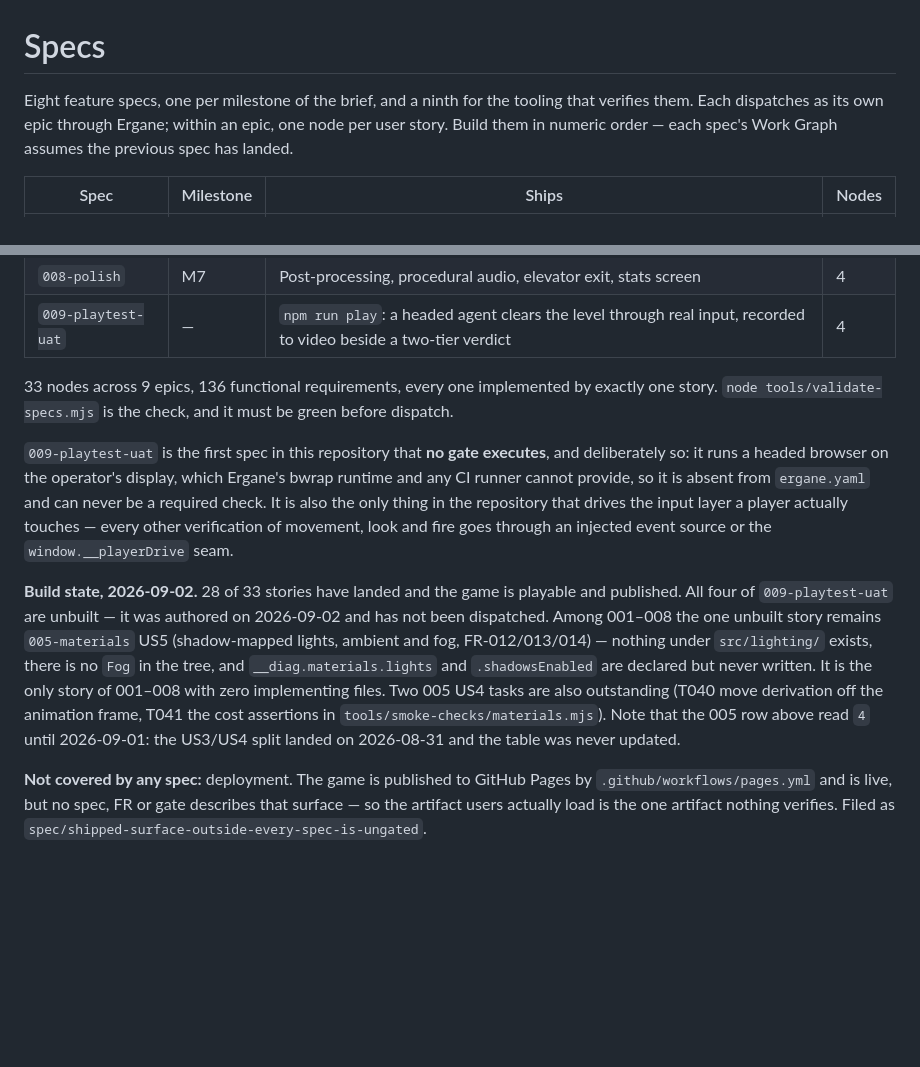
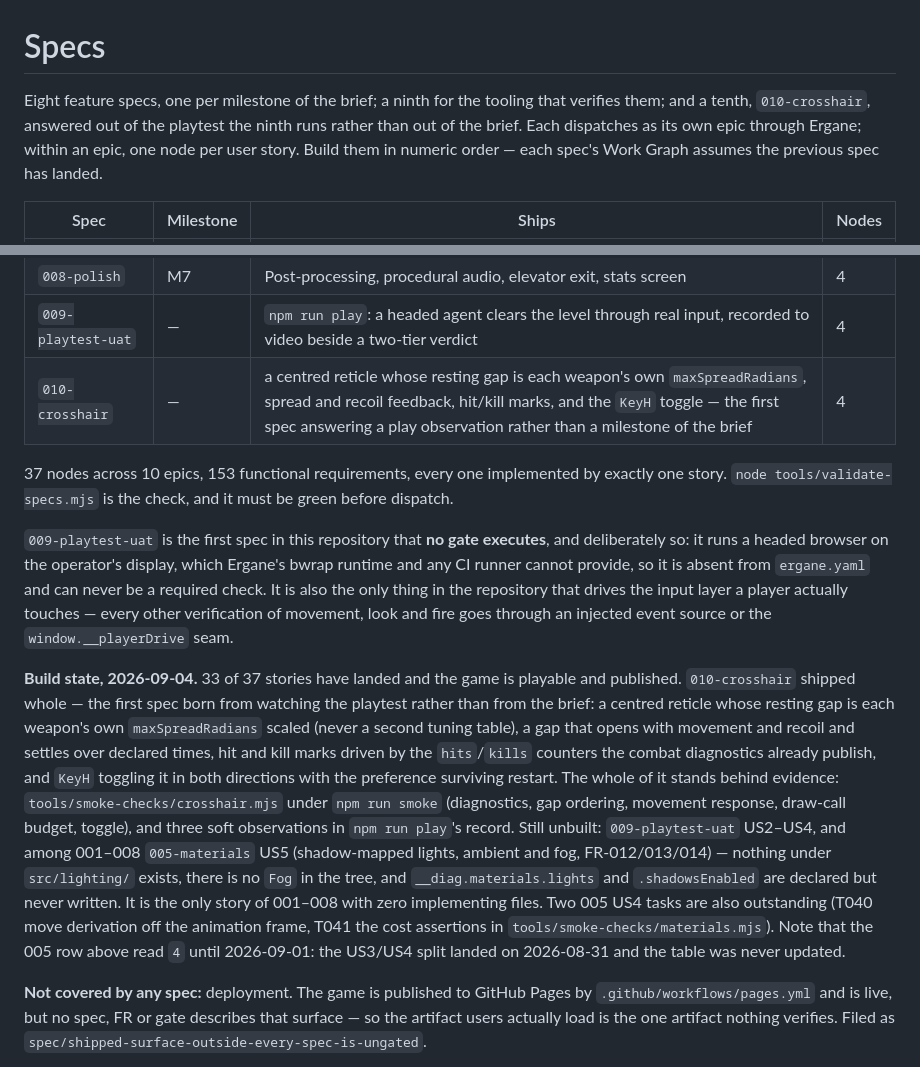
Before and after one commit to bryantharpeorg/wolfenstein, a Markdown page: specs/README.md, 2 parts joined by grey strips. Rendered like a GitHub page; blank space fills up the shorter version.

Commit message:
010-crosshair/us4 T024: the spec table records what 010 ships
The 010-crosshair row (noted as the first spec answering a play observation),
totals raised to 37 nodes / 10 epics / 153 FRs, and the build-state paragraph
dated and told what this spec put behind gates and the playtest record.

Co-Authored-By: Claude <noreply@anthropic.com>

```diff
--- a/specs/README.md
+++ b/specs/README.md
@@ -1,9 +1,10 @@
 # Specs
 
-Eight feature specs, one per milestone of the brief, and a ninth for the tooling that
-verifies them. Each dispatches as its own epic through Ergane; within an epic, one node per
-user story. Build them in numeric order — each spec's Work Graph assumes the previous spec
-has landed.
+Eight feature specs, one per milestone of the brief; a ninth for the tooling that
+verifies them; and a tenth, `010-crosshair`, answered out of the playtest the ninth runs
+rather than out of the brief. Each dispatches as its own epic through Ergane; within an
+epic, one node per user story. Build them in numeric order — each spec's Work Graph
+assumes the previous spec has landed.
 
 | Spec | Milestone | Ships | Nodes |
 |---|---|---|---|
@@ -16,8 +17,9 @@ has landed.
 | `007-combat-hud` | M6 | Three weapons, hitscan, ammo, HUD, pickups, death/restart | 4 |
 | `008-polish` | M7 | Post-processing, procedural audio, elevator exit, stats screen | 4 |
 | `009-playtest-uat` | — | `npm run play`: a headed agent clears the level through real input, recorded to video beside a two-tier verdict | 4 |
+| `010-crosshair` | — | a centred reticle whose resting gap is each weapon's own `maxSpreadRadians`, spread and recoil feedback, hit/kill marks, and the `KeyH` toggle — the first spec answering a play observation rather than a milestone of the brief | 4 |
 
-33 nodes across 9 epics, 136 functional requirements, every one implemented by exactly one
+37 nodes across 10 epics, 153 functional requirements, every one implemented by exactly one
 story. `node tools/validate-specs.mjs` is the check, and it must be green before dispatch.
 
 `009-playtest-uat` is the first spec in this repository that **no gate executes**, and
@@ -27,16 +29,23 @@ be a required check. It is also the only thing in the repository that drives the
 a player actually touches — every other verification of movement, look and fire goes through
 an injected event source or the `window.__playerDrive` seam.
 
-**Build state, 2026-09-02.** 28 of 33 stories have landed and the game is playable and
-published. All four of `009-playtest-uat` are unbuilt — it was authored on 2026-09-02 and
-has not been dispatched. Among 001–008 the one unbuilt story remains `005-materials` US5
-(shadow-mapped lights, ambient and fog, FR-012/013/014) — nothing under `src/lighting/`
-exists, there is no `Fog` in the tree, and `__diag.materials.lights` and `.shadowsEnabled`
-are declared but never written. It is the only story of 001–008 with zero implementing
-files. Two 005 US4 tasks are also outstanding (T040 move derivation off the animation
-frame, T041 the cost assertions in `tools/smoke-checks/materials.mjs`). Note that the 005
-row above read `4` until 2026-09-01: the US3/US4 split landed on 2026-08-31 and the table
-was never updated.
+**Build state, 2026-09-04.** 33 of 37 stories have landed and the game is playable and
+published. `010-crosshair` shipped whole — the first spec born from watching the
+playtest rather than from the brief: a centred reticle whose resting gap is each weapon's
+own `maxSpreadRadians` scaled (never a second tuning table), a gap that opens with
+movement and recoil and settles over declared times, hit and kill marks driven by the
+`hits`/`kills` counters the combat diagnostics already publish, and `KeyH` toggling it in
+both directions with the preference surviving restart. The whole of it stands behind
+evidence: `tools/smoke-checks/crosshair.mjs` under `npm run smoke` (diagnostics, gap
+ordering, movement response, draw-call budget, toggle), and three soft observations in
+`npm run play`'s record. Still unbuilt: `009-playtest-uat` US2–US4, and among 001–008
+`005-materials` US5 (shadow-mapped lights, ambient and fog, FR-012/013/014) — nothing
+under `src/lighting/` exists, there is no `Fog` in the tree, and `__diag.materials.lights`
+and `.shadowsEnabled` are declared but never written. It is the only story of 001–008 with
+zero implementing files. Two 005 US4 tasks are also outstanding (T040 move derivation off
+the animation frame, T041 the cost assertions in `tools/smoke-checks/materials.mjs`). Note
+that the 005 row above read `4` until 2026-09-01: the US3/US4 split landed on 2026-08-31
+and the table was never updated.
 
 **Not covered by any spec:** deployment. The game is published to GitHub Pages by
 `.github/workflows/pages.yml` and is live, but no spec, FR or gate describes that surface —
```
